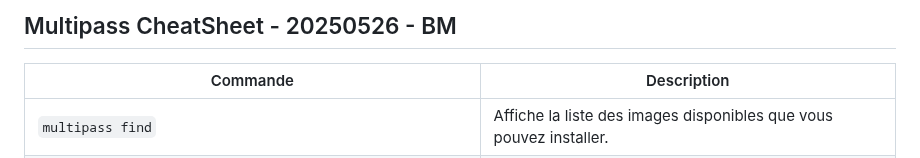
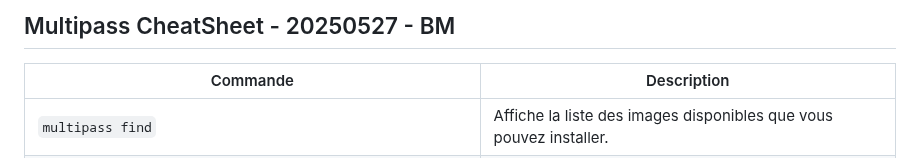
Before and after one commit to brahimmachkouri/cheat-sheets, a Markdown page: multipass.md, the part around the change. Drawn GitHub-style.

```diff
--- a/multipass.md
+++ b/multipass.md
@@ -1,4 +1,4 @@
-## Multipass CheatSheet - 20250526 - BM
+## Multipass CheatSheet - 20250527 - BM
 
 | Commande | Description |
 | --- | --- |
```
